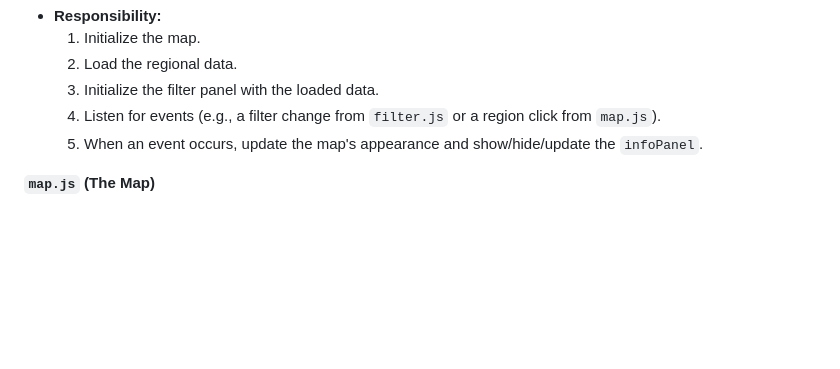
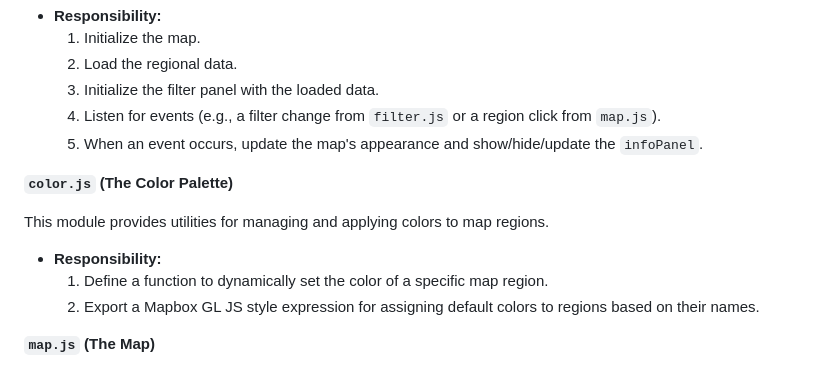
Before and after one commit to jeffureta/philippine-map, a Markdown page: README.md, the part around the change. Rendered like a GitHub page; blank space fills up the shorter version.

```diff
--- a/README.md
+++ b/README.md
@@ -151,6 +151,14 @@ This file imports all other modules and makes them work together.
     4.  Listen for events (e.g., a filter change from `filter.js` or a region click from `map.js`).
     5.  When an event occurs, update the map's appearance and show/hide/update the `infoPanel`.
 
+**`color.js` (The Color Palette)**
+
+This module provides utilities for managing and applying colors to map regions.
+
+*   **Responsibility:**
+    1.  Define a function to dynamically set the color of a specific map region.
+    2.  Export a Mapbox GL JS style expression for assigning default colors to regions based on their names.
+
 **`map.js` (The Map)**
 
 *   **Responsibility:**
```
